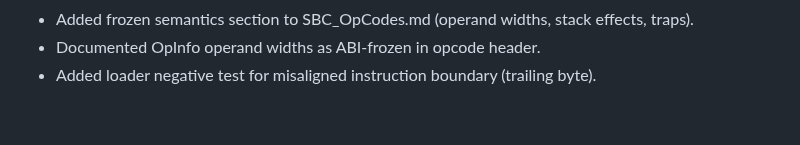
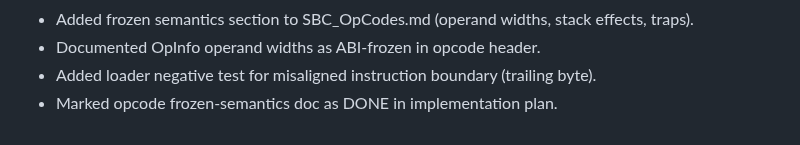
Before and after one commit to JJLDonley/Simple, a Markdown page: SimpleByteCode/Sprint.md, the part around the change. GitHub-like rendering.

Commit message:
Mark opcode semantics doc as done

```diff
--- a/SimpleByteCode/Sprint.md
+++ b/SimpleByteCode/Sprint.md
@@ -336,3 +336,4 @@
 - Added frozen semantics section to SBC_OpCodes.md (operand widths, stack effects, traps).
 - Documented OpInfo operand widths as ABI-frozen in opcode header.
 - Added loader negative test for misaligned instruction boundary (trailing byte).
+- Marked opcode frozen-semantics doc as DONE in implementation plan.
```
Also changed, not shown: SimpleByteCode/Implementation.md (+1 -1 lines).
